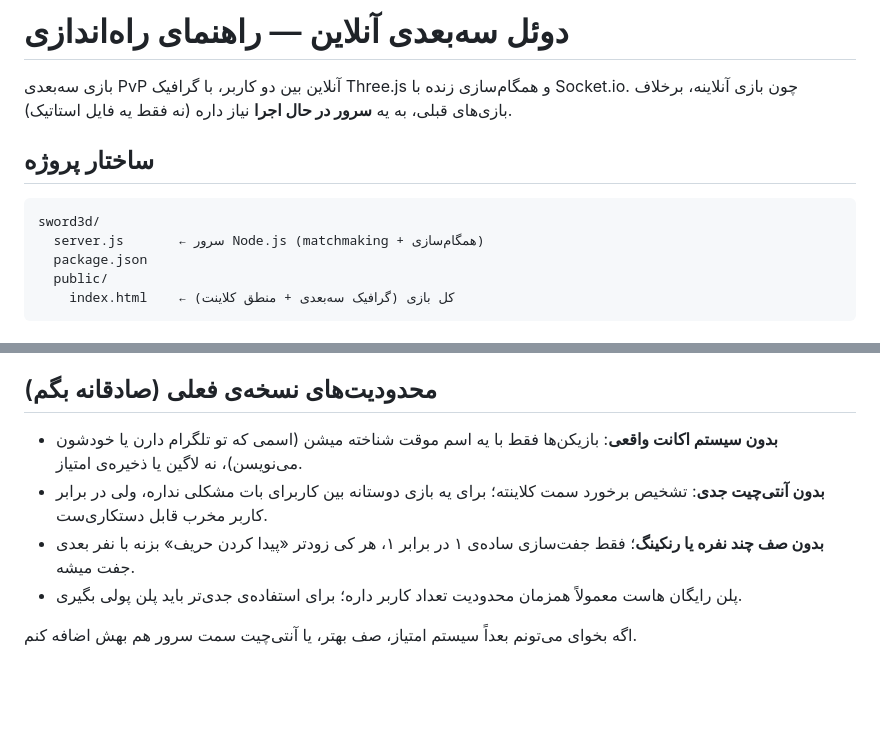
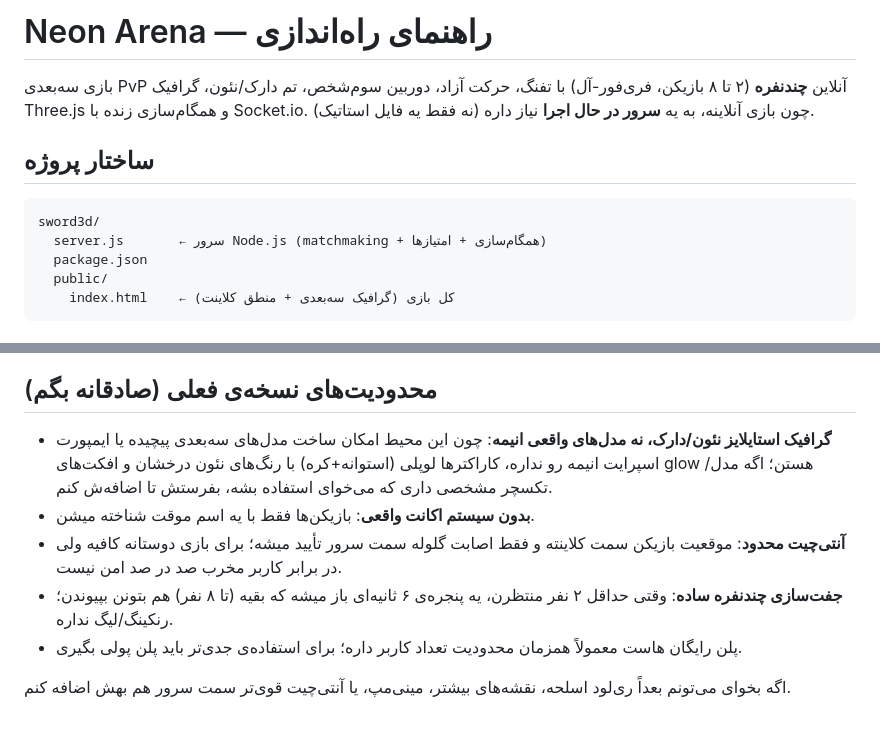
Before and after one commit to iliya02jdbds/Op, a Markdown page: README.md, 2 parts joined by grey strips. Rendered like a GitHub page; blank space fills up the shorter version.

Commit message:
Revise README for game setup and features
Updated project description and limitations in README.

````diff
--- a/README.md
+++ b/README.md
@@ -1,12 +1,12 @@
-# دوئل سه‌بعدی آنلاین — راهنمای راه‌اندازی
+# Neon Arena — راهنمای راه‌اندازی
 
-بازی سه‌بعدی PvP آنلاین بین دو کاربر، با گرافیک Three.js و همگام‌سازی زنده با Socket.io.
-چون بازی آنلاینه، برخلاف بازی‌های قبلی، به یه **سرور در حال اجرا** نیاز داره (نه فقط یه فایل استاتیک).
+بازی سه‌بعدی PvP آنلاین **چندنفره** (۲ تا ۸ بازیکن، فری‌فور-آل) با تفنگ، حرکت آزاد، دوربین سوم‌شخص، تم دارک/نئون، گرافیک Three.js و همگام‌سازی زنده با Socket.io.
+چون بازی آنلاینه، به یه **سرور در حال اجرا** نیاز داره (نه فقط یه فایل استاتیک).
 
 ## ساختار پروژه
 ```
 sword3d/
-  server.js       ← سرور Node.js (matchmaking + همگام‌سازی)
+  server.js       ← سرور Node.js (matchmaking + همگام‌سازی + امتیازها)
   package.json
   public/
     index.html    ← کل بازی (گرافیک سه‌بعدی + منطق کلاینت)
@@ -47,9 +47,10 @@ npm start
 4. وقتی کاربر روی دکمه‌ی «Play» بازی می‌زنه، تلگرام همین صفحه رو تو WebView باز می‌کنه؛ بازیکن اسمش رو می‌زنه، رو دکمه‌ی «پیدا کردن حریف» می‌زنه، و منتظر یه کاربر دیگه از بات می‌مونه که همزمان وارد بازی بشه.
 
 ## محدودیت‌های نسخه‌ی فعلی (صادقانه بگم)
-- **بدون سیستم اکانت واقعی**: بازیکن‌ها فقط با یه اسم موقت شناخته میشن (اسمی که تو تلگرام دارن یا خودشون می‌نویسن)، نه لاگین یا ذخیره‌ی امتیاز.
-- **بدون آنتی‌چیت جدی**: تشخیص برخورد سمت کلاینته؛ برای یه بازی دوستانه بین کاربرای بات مشکلی نداره، ولی در برابر کاربر مخرب قابل دستکاری‌ست.
-- **بدون صف چند نفره یا رنکینگ**؛ فقط جفت‌سازی ساده‌ی ۱ در برابر ۱، هر کی زودتر «پیدا کردن حریف» بزنه با نفر بعدی جفت میشه.
+- **گرافیک استایلایز نئون/دارک، نه مدل‌های واقعی انیمه**: چون این محیط امکان ساخت مدل‌های سه‌بعدی پیچیده یا ایمپورت اسپرایت انیمه رو نداره، کاراکترها لوپلی (استوانه+کره) با رنگ‌های نئون درخشان و افکت‌های glow هستن؛ اگه مدل/تکسچر مشخصی داری که می‌خوای استفاده بشه، بفرستش تا اضافه‌ش کنم.
+- **بدون سیستم اکانت واقعی**: بازیکن‌ها فقط با یه اسم موقت شناخته میشن.
+- **آنتی‌چیت محدود**: موقعیت بازیکن سمت کلاینته و فقط اصابت گلوله سمت سرور تأیید میشه؛ برای بازی دوستانه کافیه ولی در برابر کاربر مخرب صد در صد امن نیست.
+- **جفت‌سازی چندنفره ساده**: وقتی حداقل ۲ نفر منتظرن، یه پنجره‌ی ۶ ثانیه‌ای باز میشه که بقیه (تا ۸ نفر) هم بتونن بپیوندن؛ رنکینگ/لیگ نداره.
 - پلن رایگان هاست معمولاً همزمان محدودیت تعداد کاربر داره؛ برای استفاده‌ی جدی‌تر باید پلن پولی بگیری.
 
-اگه بخوای می‌تونم بعداً سیستم امتیاز، صف بهتر، یا آنتی‌چیت سمت سرور هم بهش اضافه کنم.
+اگه بخوای می‌تونم بعداً ری‌لود اسلحه، نقشه‌های بیشتر، مینی‌مپ، یا آنتی‌چیت قوی‌تر سمت سرور هم بهش اضافه کنم.
````
